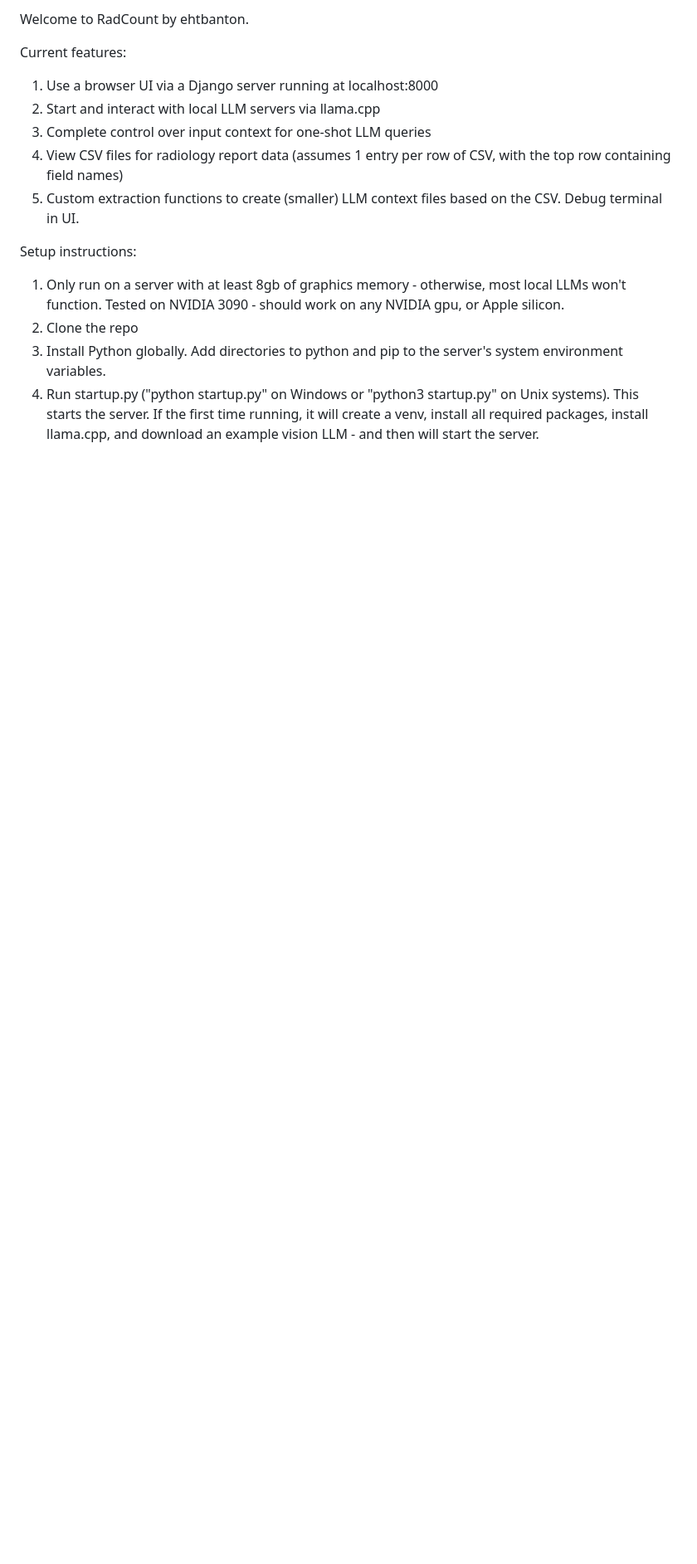
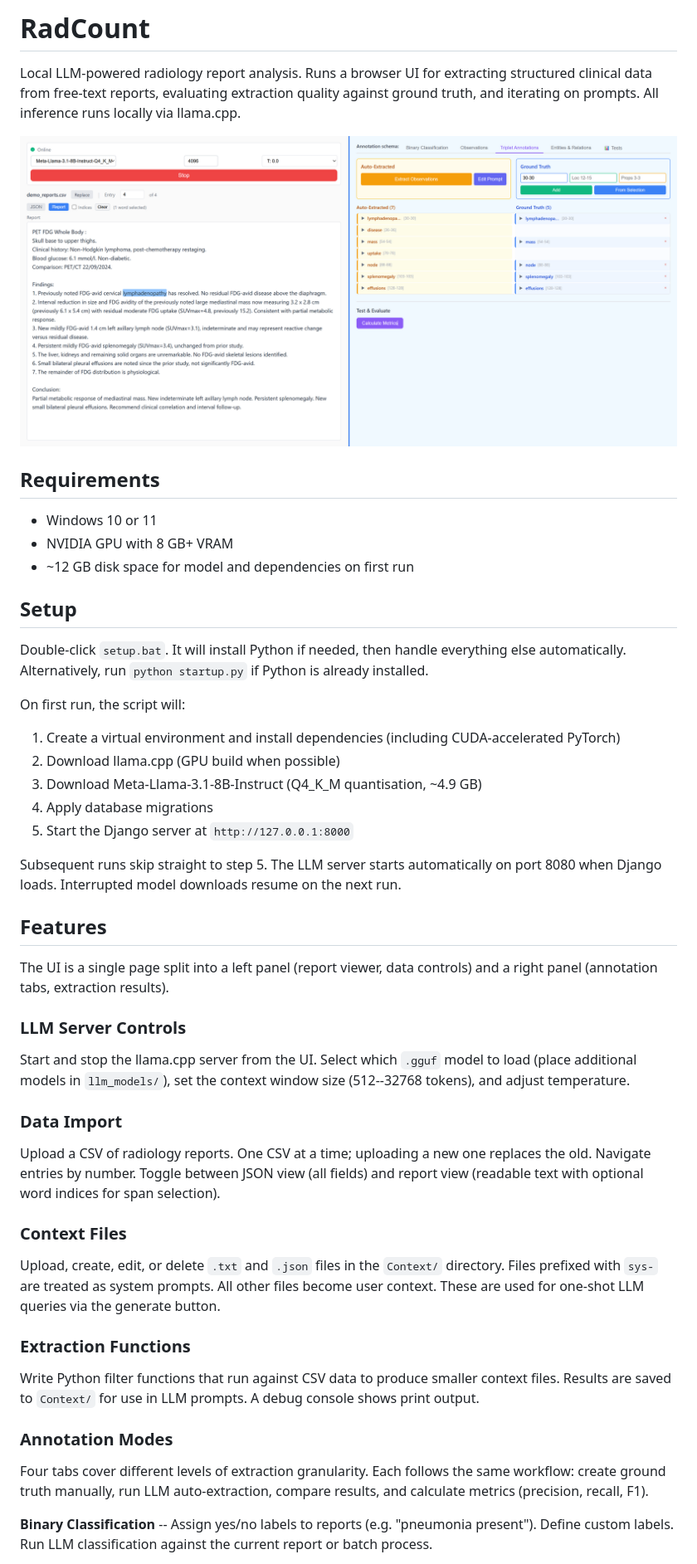
Before and after one commit to ehtbanton/RadCount, a Markdown page: README.md, the part around one of its changes. Shown at 83% size. Drawn GitHub-style; pictures changed too: docs/screenshot.png (added); blank space fills up the shorter version.

Commit message:
rewrite README

```diff
--- a/README.md
+++ b/README.md
@@ -1,14 +1,51 @@
-Welcome to RadCount by ehtbanton.
+# RadCount
 
-Current features:
-  1) Use a browser UI via a Django server running at localhost:8000
-  2) Start and interact with local LLM servers via llama.cpp
-  3) Complete control over input context for one-shot LLM queries
-  4) View CSV files for radiology report data (assumes 1 entry per row of CSV, with the top row containing field names)
-  5) Custom extraction functions to create (smaller) LLM context files based on the CSV. Debug terminal in UI.
+Local LLM-powered radiology report analysis. Runs a browser UI for extracting structured clinical data from free-text reports, evaluating extraction quality against ground truth, and iterating on prompts. All inference runs locally via llama.cpp.
 
-Setup instructions:
-  1) Only run on a server with at least 8gb of graphics memory - otherwise, most local LLMs won't function. Tested on NVIDIA 3090 - should work on any NVIDIA gpu, or Apple silicon.
-  2) Clone the repo
-  3) Install Python globally. Add directories to python and pip to the server's system environment variables.
-  4) Run startup.py ("python startup.py" on Windows or "python3 startup.py" on Unix systems). This starts the server. If the first time running, it will create a venv, install all required packages, install llama.cpp, and download an example vision LLM - and then will start the server.
+![RadCount UI](docs/screenshot.png)
+
+## Requirements
+
+- Windows 10 or 11
+- NVIDIA GPU with 8 GB+ VRAM
+- ~12 GB disk space for model and dependencies on first run
+
+## Setup
+
+Double-click `setup.bat`. It will install Python if needed, then handle everything else automatically. Alternatively, run `python startup.py` if Python is already installed.
+
+On first run, the script will:
+1. Create a virtual environment and install dependencies (including CUDA-accelerated PyTorch)
+2. Download llama.cpp (GPU build when possible)
+3. Download Meta-Llama-3.1-8B-Instruct (Q4_K_M quantisation, ~4.9 GB)
+4. Apply database migrations
+5. Start the Django server at `http://127.0.0.1:8000`
+
+Subsequent runs skip straight to step 5. The LLM server starts automatically on port 8080 when Django loads. Interrupted model downloads resume on the next run.
+
+## Features
+
+The UI is a single page split into a left panel (report viewer, data controls) and a right panel (annotation tabs, extraction results).
+
+### LLM Server Controls
+
+Start and stop the llama.cpp server from the UI. Select which `.gguf` model to load (place additional models in `llm_models/`), set the context window size (512--32768 tokens), and adjust temperature.
+
+### Data Import
+
+Upload a CSV of radiology reports. One CSV at a time; uploading a new one replaces the old. Navigate entries by number. Toggle between JSON view (all fields) and report view (readable text with optional word indices for span selection).
+
+### Context Files
+
+Upload, create, edit, or delete `.txt` and `.json` files in the `Context/` directory. Files prefixed with `sys-` are treated as system prompts. All other files become user context. These are used for one-shot LLM queries via the generate button.
+
+### Extraction Functions
+
+Write Python filter functions that run against CSV data to produce smaller context files. Results are saved to `Context/` for use in LLM prompts. A debug console shows print output.
+
+### Annotation Modes
+
+Four tabs cover different levels of extraction granularity. Each follows the same workflow: create ground truth manually, run LLM auto-extraction, compare results, and calculate metrics (precision, recall, F1).
+
+**Binary Classification** -- Assign yes/no labels to reports (e.g. "pneumonia present"). Define custom labels. Run LLM classification against the current report or batch process.
+
```
Also changed, not shown: other parts of README.md (+33 -0 lines).
